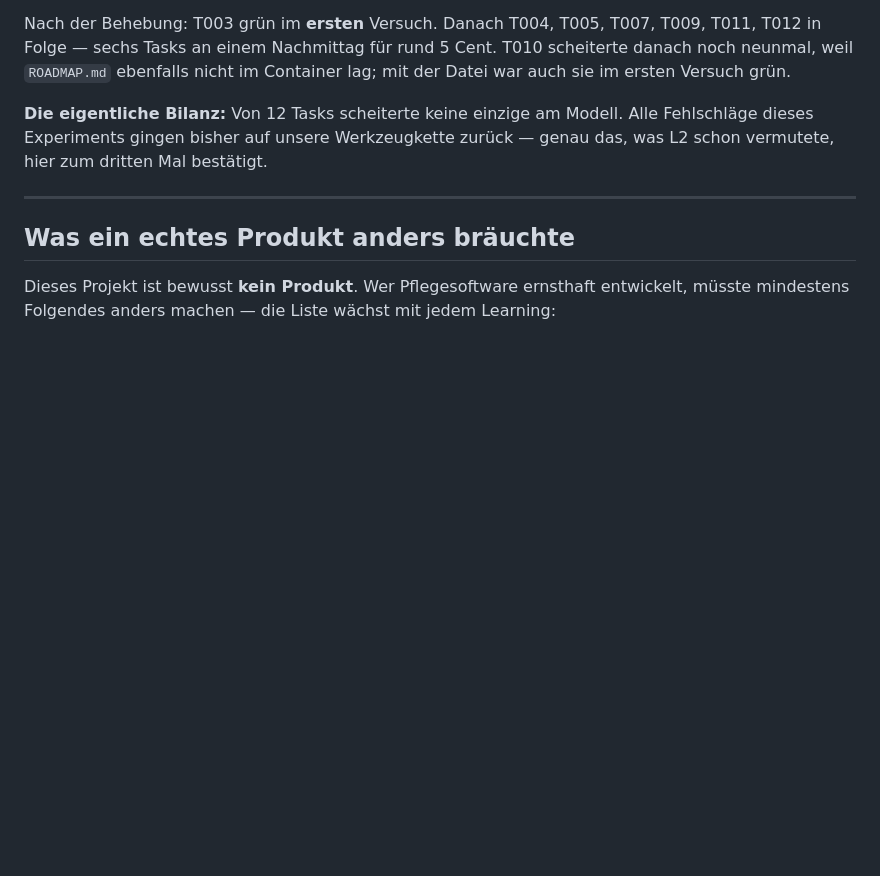
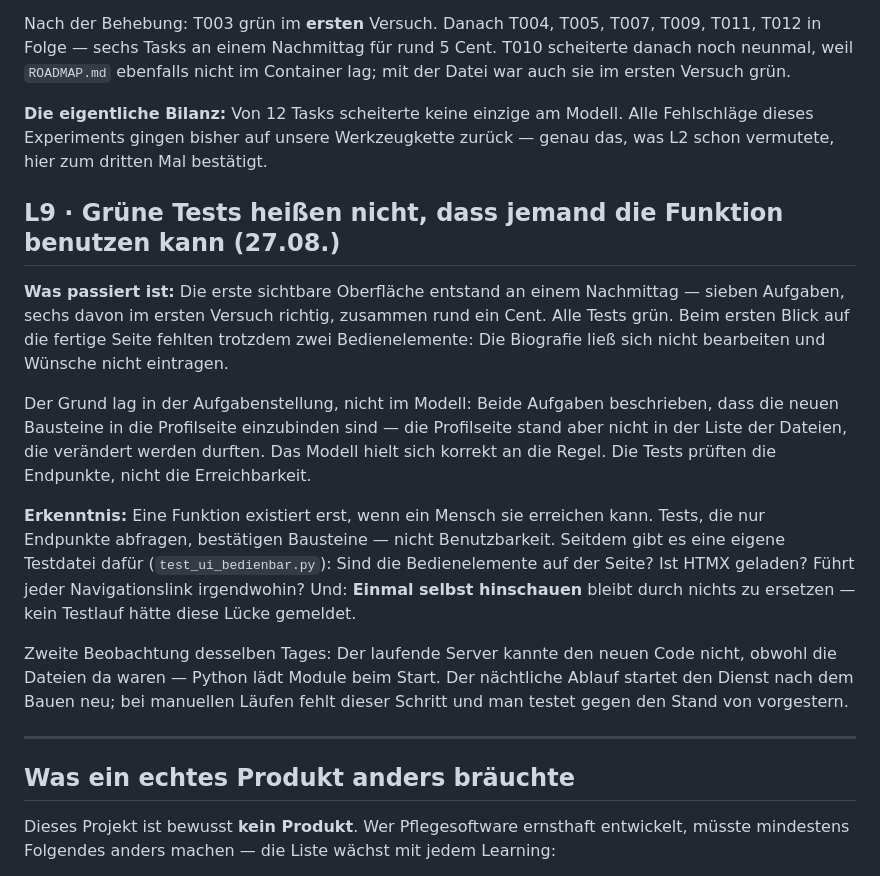
Before and after one commit to lars495/pflegeos, a Markdown page: LEARNINGS.md, the part around the change. Drawn GitHub-style; blank space fills up the shorter version.

Commit message:
docs: L9 — grüne Tests sind kein Beweis für Benutzbarkeit
Co-Authored-By: Claude Opus 5 <noreply@anthropic.com>

```diff
--- a/LEARNINGS.md
+++ b/LEARNINGS.md
@@ -144,6 +144,32 @@ Container lag; mit der Datei war auch sie im ersten Versuch grün.
 Alle Fehlschläge dieses Experiments gingen bisher auf unsere Werkzeugkette
 zurück — genau das, was L2 schon vermutete, hier zum dritten Mal bestätigt.
 
+## L9 · Grüne Tests heißen nicht, dass jemand die Funktion benutzen kann (27.08.)
+
+**Was passiert ist:** Die erste sichtbare Oberfläche entstand an einem
+Nachmittag — sieben Aufgaben, sechs davon im ersten Versuch richtig, zusammen
+rund ein Cent. Alle Tests grün. Beim ersten Blick auf die fertige Seite fehlten
+trotzdem zwei Bedienelemente: Die Biografie ließ sich nicht bearbeiten und
+Wünsche nicht eintragen.
+
+Der Grund lag in der Aufgabenstellung, nicht im Modell: Beide Aufgaben
+beschrieben, dass die neuen Bausteine in die Profilseite einzubinden sind — die
+Profilseite stand aber nicht in der Liste der Dateien, die verändert werden
+durften. Das Modell hielt sich korrekt an die Regel. Die Tests prüften die
+Endpunkte, nicht die Erreichbarkeit.
+
+**Erkenntnis:** Eine Funktion existiert erst, wenn ein Mensch sie erreichen
+kann. Tests, die nur Endpunkte abfragen, bestätigen Bausteine — nicht
+Benutzbarkeit. Seitdem gibt es eine eigene Testdatei dafür (`test_ui_bedienbar.py`):
+Sind die Bedienelemente auf der Seite? Ist HTMX geladen? Führt jeder
+Navigationslink irgendwohin? Und: **Einmal selbst hinschauen** bleibt durch
+nichts zu ersetzen — kein Testlauf hätte diese Lücke gemeldet.
+
+Zweite Beobachtung desselben Tages: Der laufende Server kannte den neuen Code
+nicht, obwohl die Dateien da waren — Python lädt Module beim Start. Der
+nächtliche Ablauf startet den Dienst nach dem Bauen neu; bei manuellen Läufen
+fehlt dieser Schritt und man testet gegen den Stand von vorgestern.
+
 ---
 
 ## Was ein echtes Produkt anders bräuchte
```
